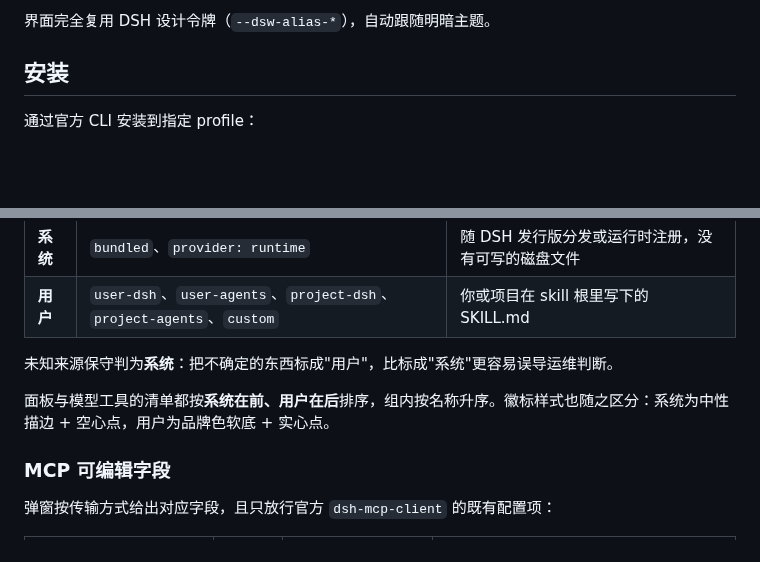
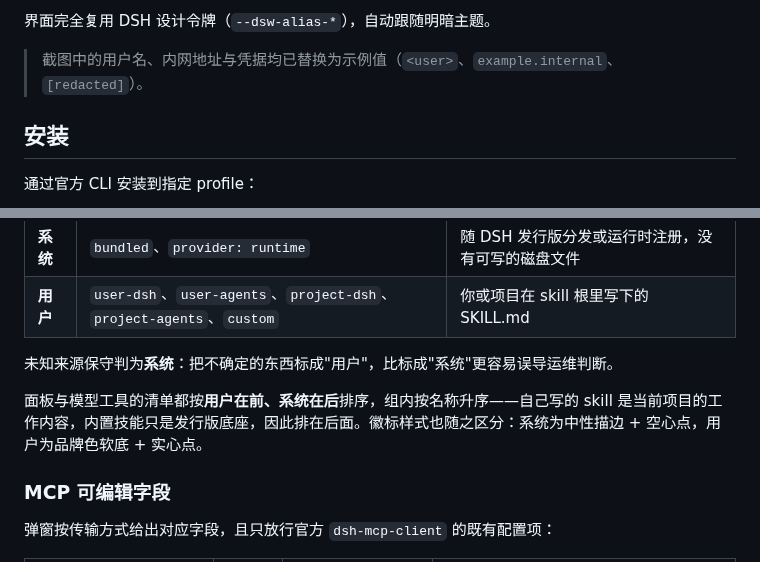
Before and after one commit to JasonZhang528/dsh-skill-mcp-list, a Markdown page: README.md, 2 parts joined by grey strips. Drawn GitHub-style; blank space fills up the shorter version.

```diff
--- a/README.md
+++ b/README.md
@@ -50,5 +74,7 @@
 
 界面完全复用 DSH 设计令牌（`--dsw-alias-*`），自动跟随明暗主题。
+
+> 截图中的用户名、内网地址与凭据均已替换为示例值（`<user>`、`example.internal`、`[redacted]`）。
 
 ## 安装
 
@@ -154,7 +180,7 @@ Skill 注册表是**分层**的：读取结果 = 全局层 + 调用方作用域
 
 未知来源保守判为**系统**：把不确定的东西标成"用户"，比标成"系统"更容易误导运维判断。
 
-面板与模型工具的清单都按**系统在前、用户在后**排序，组内按名称升序。徽标样式也随之区分：系统为中性描边 + 空心点，用户为品牌色软底 + 实心点。
+面板与模型工具的清单都按**用户在前、系统在后**排序，组内按名称升序——自己写的 skill 是当前项目的工作内容，内置技能只是发行版底座，因此排在后面。徽标样式也随之区分：系统为中性描边 + 空心点，用户为品牌色软底 + 实心点。
 
 ### MCP 可编辑字段
 
```
Also changed, not shown: other parts of README.md (+33 -9 lines), docs/images/config.jpg (added), docs/images/detail.jpg (added), docs/images/mcp.jpg (added), docs/images/skills.jpg (added), 5 other files.
